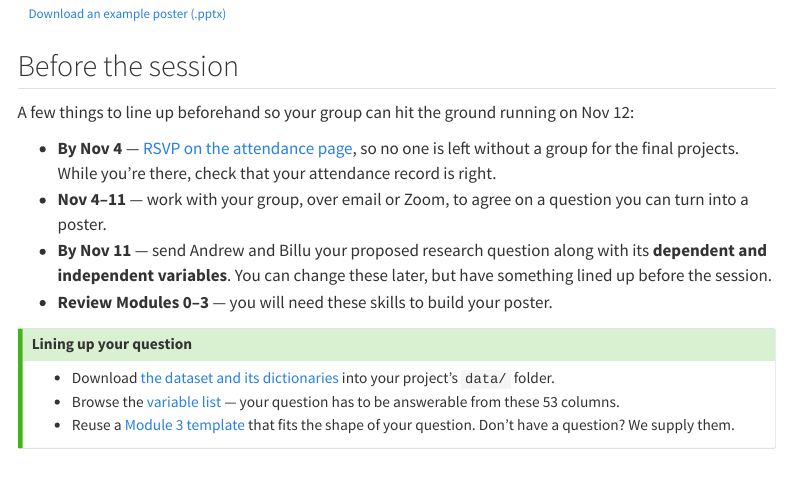
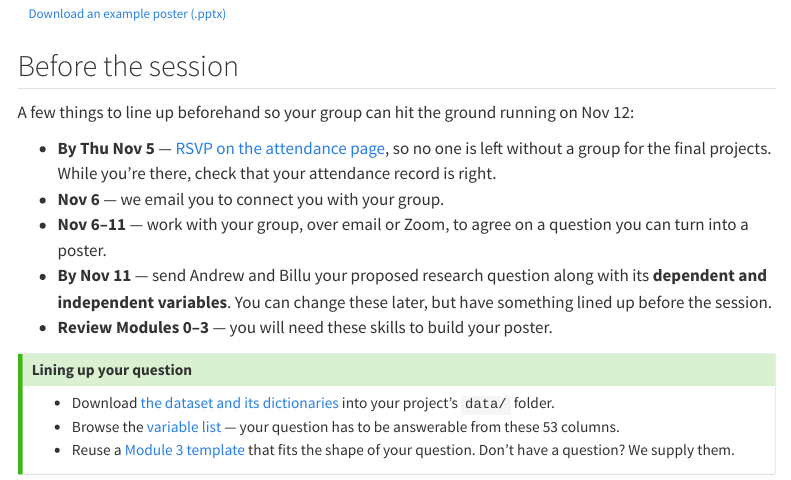
Before and after one commit to beepboopstats/r-stats-workshop, a Quarto document (content/module4.qmd): the page in a window 1100 px wide, from 510 px down. Rendered offline with R 4.5, knitr and Pandoc in place of Quarto, with nearby package versions; menus at the side of the page are left out.

Commit message:
fix: update module 4 dates

```diff
--- a/content/attendance.qmd
+++ b/content/attendance.qmd
@@ -1,6 +1,6 @@
 ---
 title: "Attendance & Module 4 RSVP"
-subtitle: "Check your record · RSVP by Wed Nov 4"
+subtitle: "Check your record · RSVP by Thu Nov 5"
 pagetitle: "Attendance Check & Module 4 RSVP | ABCD R Workshop"
 description-meta: "Check that your R workshop attendance was recorded correctly for your certificate, and tell us whether you will join the Module 4 applied projects session."
 open-graph:
@@ -20,7 +20,7 @@ include-after-body:
 Your certificate lists the modules you attended, so please check that we recorded you
 correctly. At the same time, tell us whether you are coming to
 [Module 4](module4.qmd) on **Thu Nov 12**, so we can build the project groups.
-**Please respond by Wed Nov 4.**
+**Please respond by Thu Nov 5.**
 
 Enter the email address you used to register or to join Zoom:
 
--- a/content/module4.qmd
+++ b/content/module4.qmd
@@ -37,10 +37,11 @@ you would put on a scientific poster at a conference. Here is the shape to aim f
 A few things to line up beforehand so your group can hit the ground running on
 Nov 12:
 
-- **By Nov 4** — [RSVP on the attendance page](attendance.qmd), so no one is left
-  without a group for the final projects. While you're there, check that your
+- **By Thu Nov 5** — [RSVP on the attendance page](attendance.qmd), so no one is
+  left without a group for the final projects. While you're there, check that your
   attendance record is right.
-- **Nov 4–11** — work with your group, over email or Zoom, to agree on a question
+- **Nov 6** — we email you to connect you with your group.
+- **Nov 6–11** — work with your group, over email or Zoom, to agree on a question
   you can turn into a poster.
 - **By Nov 11** — send Andrew and Billu your proposed research question along with
   its **dependent and independent variables**. You can change these later, but
```
